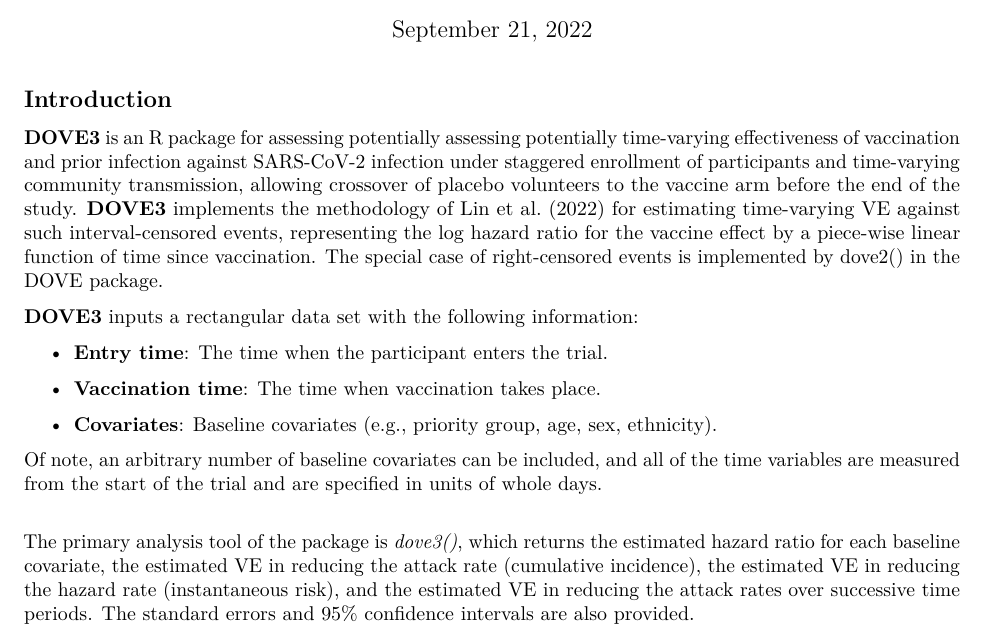
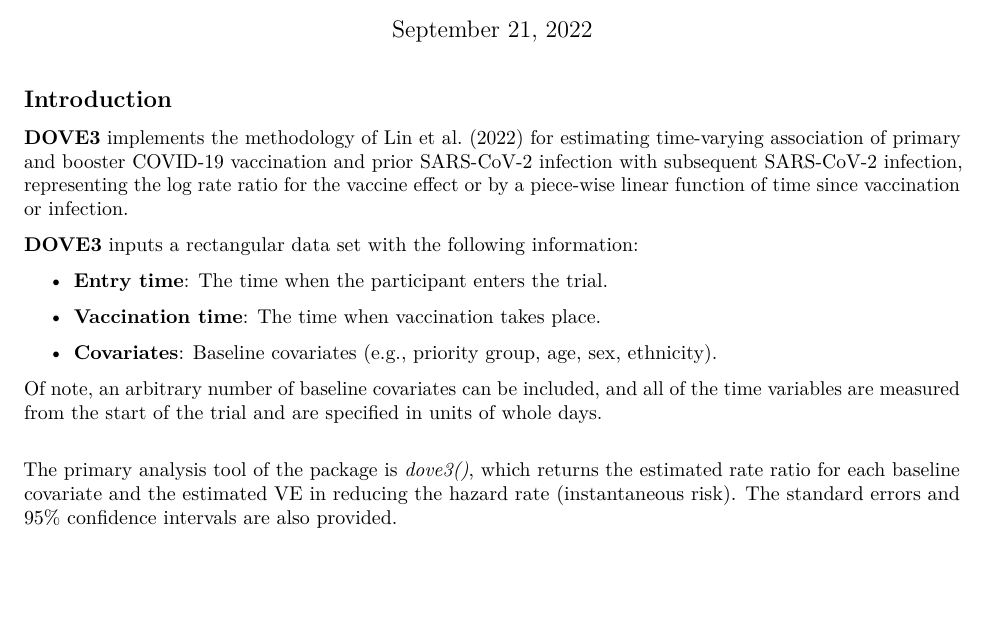
Before and after one commit to yangjc-xu/DOVE3, an R Markdown document (vignettes/DOVE3_vignette.Rmd): part of the page, cut so that both start at the same text, the shorter picture padded with empty space. Rendered offline with R 4.5, knitr and Pandoc, then LaTeX, with nearby package versions.

Commit message:
Update DOVE3_vignette.Rmd

```diff
--- a/vignettes/DOVE3_vignette.Rmd
+++ b/vignettes/DOVE3_vignette.Rmd
@@ -18,13 +18,10 @@ on.exit(options(opt))
 
 ## Introduction
 
-\textbf{DOVE3} is an R package for assessing potentially assessing potentially time-varying effectiveness of
-vaccination and prior infection against SARS-CoV-2 infection under staggered enrollment of participants and
-time-varying community transmission, allowing crossover of placebo volunteers to the vaccine arm before the
-end of the study.
-\textbf{DOVE3} implements the methodology of Lin et al. (2022) for estimating time-varying VE against such
-interval-censored events, representing the log hazard ratio for the vaccine effect by a piece-wise linear function of time since vaccination.
-The special case of right-censored events is implemented by dove2() in the DOVE package.
+\textbf{DOVE3} implements the methodology of Lin et al. (2022) for estimating time-varying association of
+primary and booster COVID-19 vaccination and prior SARS-CoV-2 infection with subsequent SARS-CoV-2 infection,
+representing the log rate ratio for the vaccine effect or by a piece-wise linear function of time since
+vaccination or infection.
 
 \textbf{DOVE3} inputs a rectangular data set with the following information:
 
@@ -44,8 +41,6 @@ specified in units of whole days.
 \vspace{.15in}
 
 The primary analysis tool of the package is \textit{dove3()}, which
-returns the estimated hazard ratio for each baseline covariate, the
-estimated VE in reducing the attack rate (cumulative incidence),
-the estimated VE in reducing the hazard rate (instantaneous risk), and the
-estimated VE in reducing the attack rates over successive time periods.
+returns the estimated rate ratio for each baseline covariate and
+the estimated VE in reducing the hazard rate (instantaneous risk).
 The standard errors and 95\% confidence intervals are also provided.
```
